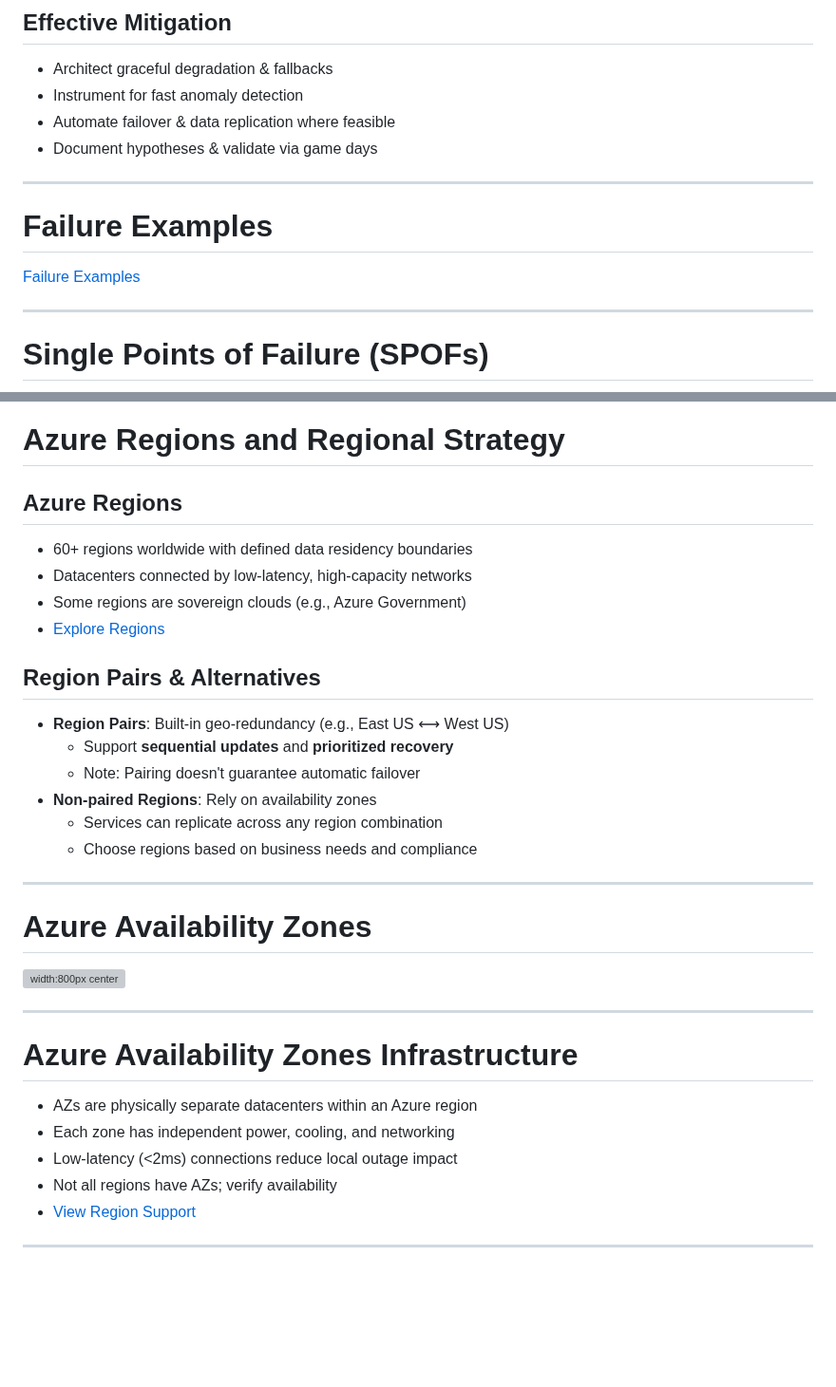
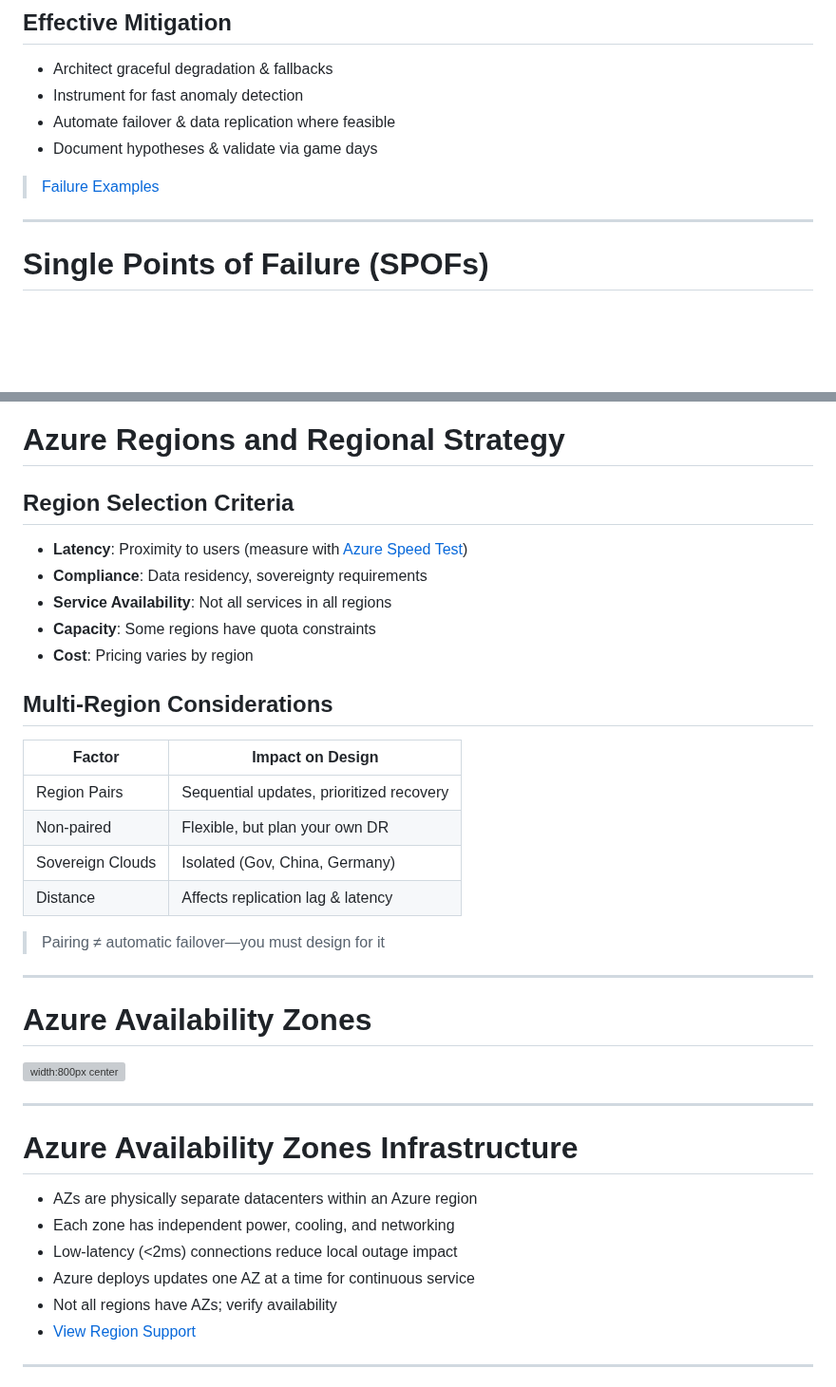
Before and after one commit to codebytes/azure-resiliency, a Markdown page: slides/Slides.md, 2 parts joined by grey strips. Shown at 95% size. GitHub-like rendering; blank space fills up the shorter version; grey boxes are pictures that could not be loaded.

```diff
--- a/slides/Slides.md
+++ b/slides/Slides.md
@@ -367,11 +365,7 @@ Focus on failure domains, redundancy strategy, and dependency design before impl
 </div>
 </div>
 
----
-
-# Failure Examples
-
-[Failure Examples](https://learn.microsoft.com/en-us/azure/well-architected/reliability/failure-mode-analysis#example)
+> [Failure Examples](https://learn.microsoft.com/en-us/azure/well-architected/reliability/failure-mode-analysis#example)
 
 ---
 
@@ -467,24 +483,27 @@ Automated, policy-driven environments (Landing Zones, AVM, APRL) reduce variance
 <div class="columns">
 <div>
 
-## Azure Regions
+## Region Selection Criteria
 
-- 60+ regions worldwide with defined data residency boundaries
-- Datacenters connected by low-latency, high-capacity networks
-- Some regions are sovereign clouds (e.g., Azure Government)
-- [Explore Regions](https://datacenters.microsoft.com/globe/explore/)
+- **Latency**: Proximity to users (measure with [Azure Speed Test](https://www.azurespeed.com/))
+- **Compliance**: Data residency, sovereignty requirements
+- **Service Availability**: Not all services in all regions
+- **Capacity**: Some regions have quota constraints
+- **Cost**: Pricing varies by region
 
 </div>
 <div>
 
-## Region Pairs & Alternatives
+## Multi-Region Considerations
 
-- **Region Pairs**: Built-in geo-redundancy (e.g., East US ⟷ West US)
-  - Support **sequential updates** and **prioritized recovery**
-  - Note: Pairing doesn't guarantee automatic failover
-- **Non-paired Regions**: Rely on availability zones
-  - Services can replicate across any region combination
-  - Choose regions based on business needs and compliance
+| Factor | Impact on Design |
+|--------|------------------|
+| Region Pairs | Sequential updates, prioritized recovery |
+| Non-paired | Flexible, but plan your own DR |
+| Sovereign Clouds | Isolated (Gov, China, Germany) |
+| Distance | Affects replication lag & latency |
+
+> Pairing ≠ automatic failover—you must design for it
 
 </div>
 </div>
@@ -502,6 +521,7 @@ Automated, policy-driven environments (Landing Zones, AVM, APRL) reduce variance
 - AZs are physically separate datacenters within an Azure region
 - Each zone has independent power, cooling, and networking
 - Low-latency (<2ms) connections reduce local outage impact
+- Azure deploys updates one AZ at a time for continuous service
 - Not all regions have AZs; verify availability
 - [View Region Support](https://learn.microsoft.com/en-us/azure/reliability/availability-zones-region-support)
 
```
Also changed, not shown: other parts of slides/Slides.md (+50 -18 lines), slides/img/sla-slo-sli.png, 1 other file.
